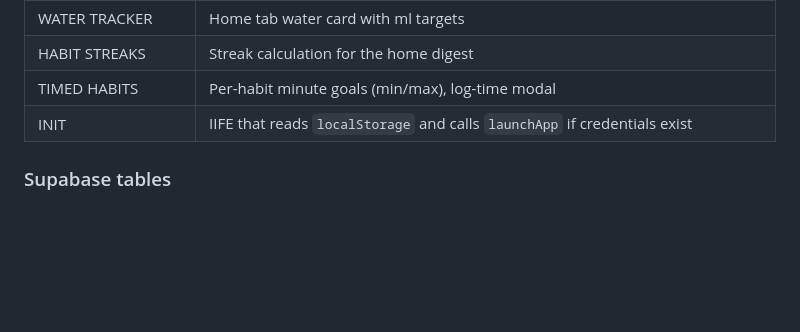
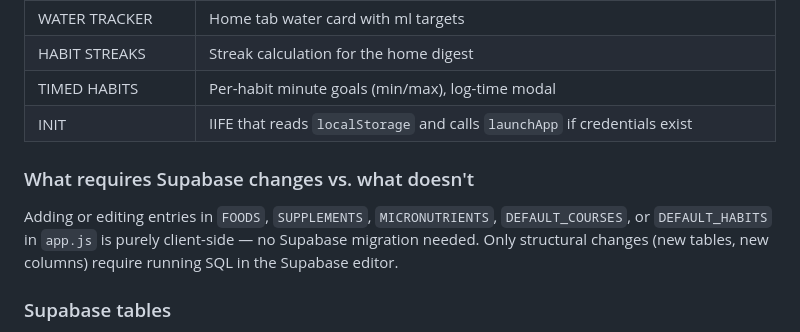
Before and after one commit to Mellezijlstra/Productivity-Dashboard, a Markdown page: CLAUDE.md, the part around the change. Drawn GitHub-style; blank space fills up the shorter version.

Commit message:
Update CLAUDE.md: clarify what requires Supabase changes
Co-Authored-By: Claude Sonnet 4.6 <noreply@anthropic.com>

```diff
--- a/CLAUDE.md
+++ b/CLAUDE.md
@@ -51,6 +51,10 @@ All application state lives in a single `state` object (defined near the top of
 | TIMED HABITS | Per-habit minute goals (min/max), log-time modal |
 | INIT | IIFE that reads `localStorage` and calls `launchApp` if credentials exist |
 
+### What requires Supabase changes vs. what doesn't
+
+Adding or editing entries in `FOODS`, `SUPPLEMENTS`, `MICRONUTRIENTS`, `DEFAULT_COURSES`, or `DEFAULT_HABITS` in `app.js` is purely client-side — no Supabase migration needed. Only structural changes (new tables, new columns) require running SQL in the Supabase editor.
+
 ### Supabase tables
 
 Core tables (created by `SETUP_SQL`): `settings`, `courses`, `study_logs`, `weight_logs`, `nutrition_logs`, `habits`, `habit_logs`, `sauna_logs`, `day_logs`, `notes`, `water_logs`, `micro_logs`.
```
